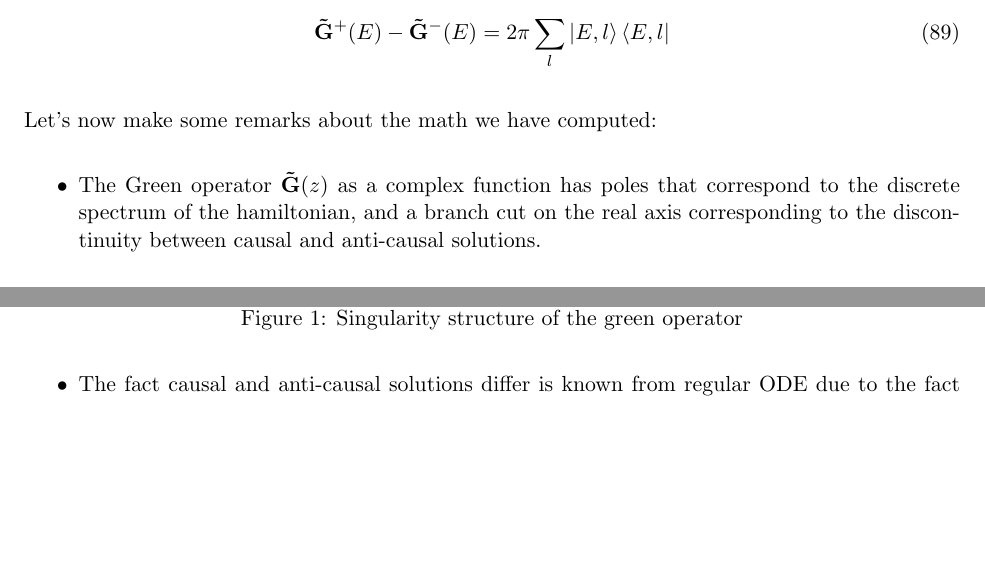
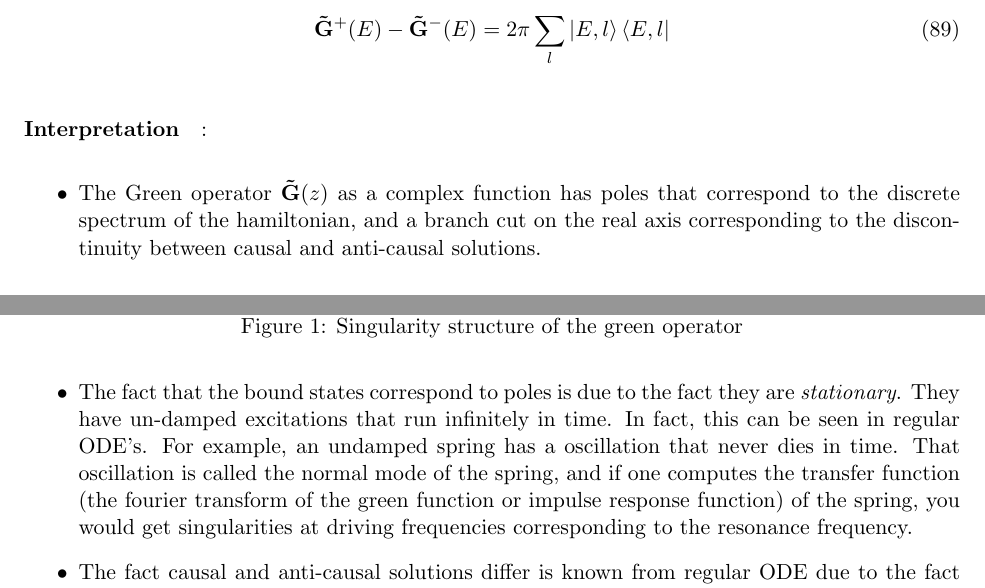
Before and after one commit to tranphysics/math-physics, a LaTeX document (qft_gifted_amateur_soln.tex): two parts of pages 13 and 14 of 14, joined at a grey line, cut so that both start at the same text, the shorter picture padded with empty space. Compiled offline with pdfLaTeX.

Commit message:
Add files via upload

```diff
--- a/qft_gifted_amateur_soln.tex
+++ b/qft_gifted_amateur_soln.tex
@@ -521,9 +521,10 @@ Using this identity, we can compute the size of the branch cut: it is just the p
 \tG^+(E) - \tG^-(E) = 2 \pi \sum_l \ket{E, l} \bra{E, l}
 \end{align}
 
-Let's now make some remarks about the math we have computed:
+\paragraph{Interpretation}:
 \begin{itemize}
 \item The Green operator $\tG(z)$ as a complex function has poles that correspond to the discrete spectrum of the hamiltonian, and a branch cut on the real axis corresponding to the discontinuity between causal and anti-causal solutions.
+\item The fact that the bound states correspond to poles is due to the fact they are \emph{stationary}.  They have un-damped excitations that run infinitely in time.  In fact, this can be seen in regular ODE's.  For example, an undamped spring has a oscillation that never dies in time.  That oscillation is called the normal mode of the spring, and if one computes the transfer function (the fourier transform of the green function or impulse response function) of the spring, you would get singularities at driving frequencies corresponding to the resonance frequency.
 \item The fact causal and anti-causal solutions differ is known from regular ODE due to the fact the original operator has a non-trivial homogeneous solution (another way to say is the operator $(E - \hat{H})$ has a non-zero kernel for that energy.  In the continuous spectrum case, this corresponds to the fact that that E is an energy eigenstates.
 \end{itemize}
 
```
Also changed, not shown: qft_gifted_amateur_soln.pdf.
